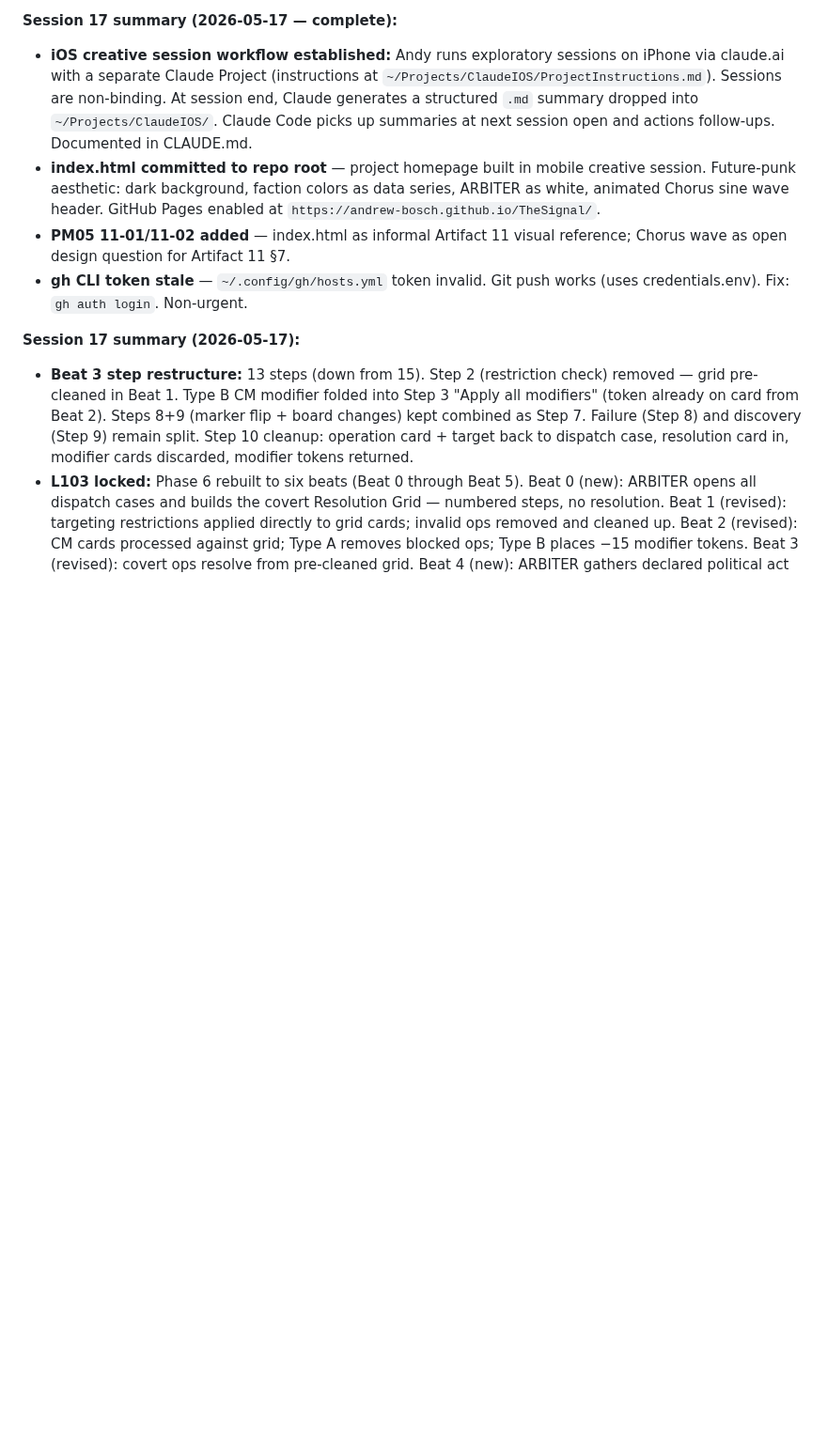
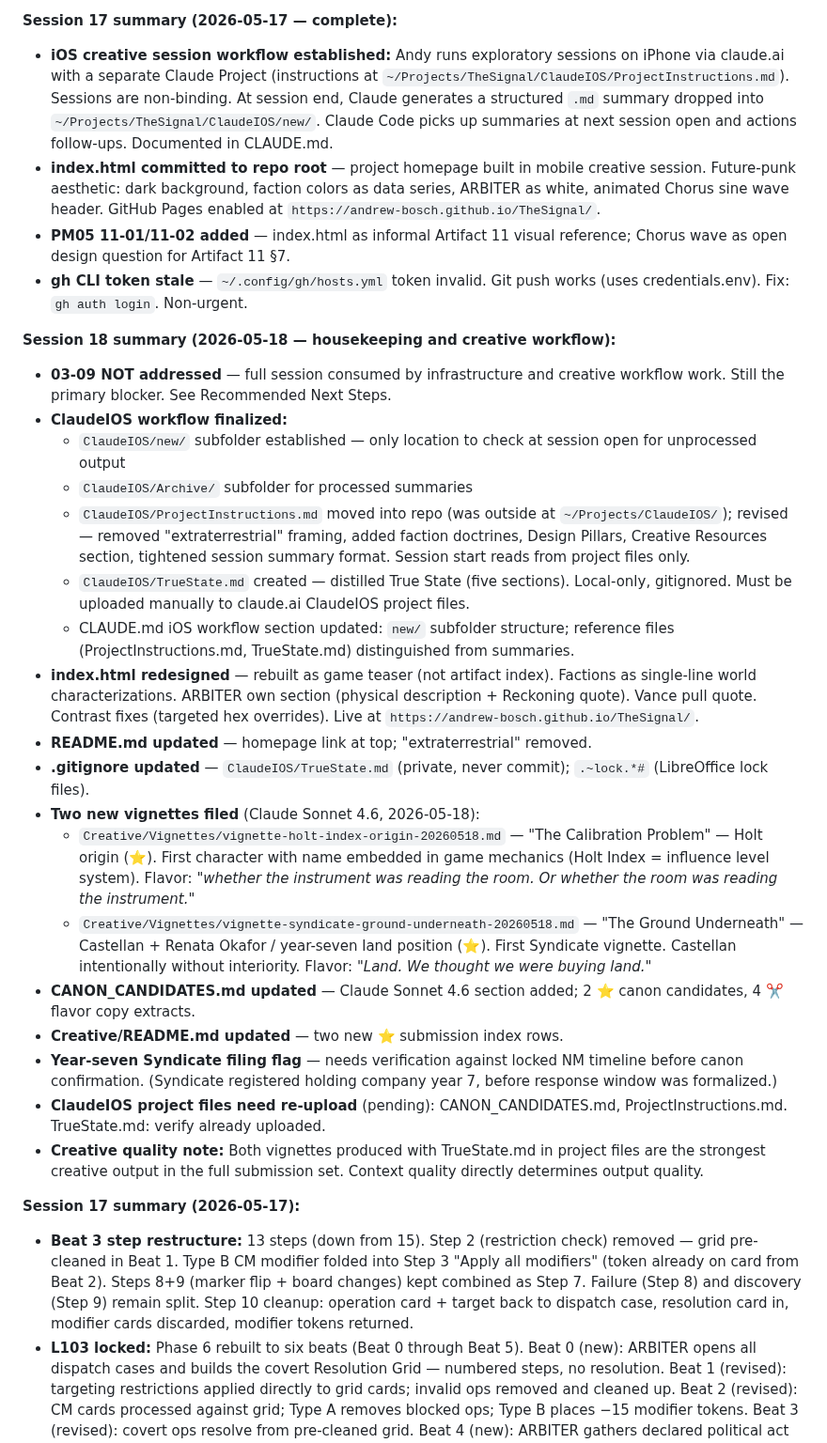
Before and after one commit to andrew-bosch/TheSignal, a Markdown page: Session/THE_SIGNAL___Project_Save_State.md, the part around one of its changes. Shown at 94% size. Rendered like a GitHub page; blank space fills up the shorter version.

Commit message:
session 18 — Save State updated, creative session summary archived
Co-Authored-By: Claude Sonnet 4.6 <noreply@anthropic.com>

```diff
--- a/Session/THE_SIGNAL___Project_Save_State.md
+++ b/Session/THE_SIGNAL___Project_Save_State.md
@@ -173,10 +173,30 @@ Eight axioms. All load-bearing. Constrains all future design. Created session 4.
 - **Artifact 04 C09:** Design note updated — Political Act card classification, subsequent-Quarter timing
 
 **Session 17 summary (2026-05-17 — complete):**
-- **iOS creative session workflow established:** Andy runs exploratory sessions on iPhone via claude.ai with a separate Claude Project (instructions at `~/Projects/ClaudeIOS/ProjectInstructions.md`). Sessions are non-binding. At session end, Claude generates a structured `.md` summary dropped into `~/Projects/ClaudeIOS/`. Claude Code picks up summaries at next session open and actions follow-ups. Documented in CLAUDE.md.
+- **iOS creative session workflow established:** Andy runs exploratory sessions on iPhone via claude.ai with a separate Claude Project (instructions at `~/Projects/TheSignal/ClaudeIOS/ProjectInstructions.md`). Sessions are non-binding. At session end, Claude generates a structured `.md` summary dropped into `~/Projects/TheSignal/ClaudeIOS/new/`. Claude Code picks up summaries at next session open and actions follow-ups. Documented in CLAUDE.md.
 - **index.html committed to repo root** — project homepage built in mobile creative session. Future-punk aesthetic: dark background, faction colors as data series, ARBITER as white, animated Chorus sine wave header. GitHub Pages enabled at `https://andrew-bosch.github.io/TheSignal/`.
 - **PM05 11-01/11-02 added** — index.html as informal Artifact 11 visual reference; Chorus wave as open design question for Artifact 11 §7.
 - **gh CLI token stale** — `~/.config/gh/hosts.yml` token invalid. Git push works (uses credentials.env). Fix: `gh auth login`. Non-urgent.
+
+**Session 18 summary (2026-05-18 — housekeeping and creative workflow):**
+- **03-09 NOT addressed** — full session consumed by infrastructure and creative workflow work. Still the primary blocker. See Recommended Next Steps.
+- **ClaudeIOS workflow finalized:**
+  - `ClaudeIOS/new/` subfolder established — only location to check at session open for unprocessed output
+  - `ClaudeIOS/Archive/` subfolder for processed summaries
+  - `ClaudeIOS/ProjectInstructions.md` moved into repo (was outside at `~/Projects/ClaudeIOS/`); revised — removed "extraterrestrial" framing, added faction doctrines, Design Pillars, Creative Resources section, tightened session summary format. Session start reads from project files only.
+  - `ClaudeIOS/TrueState.md` created — distilled True State (five sections). Local-only, gitignored. Must be uploaded manually to claude.ai ClaudeIOS project files.
+  - CLAUDE.md iOS workflow section updated: `new/` subfolder structure; reference files (ProjectInstructions.md, TrueState.md) distinguished from summaries.
+- **index.html redesigned** — rebuilt as game teaser (not artifact index). Factions as single-line world characterizations. ARBITER own section (physical description + Reckoning quote). Vance pull quote. Contrast fixes (targeted hex overrides). Live at `https://andrew-bosch.github.io/TheSignal/`.
+- **README.md updated** — homepage link at top; "extraterrestrial" removed.
+- **.gitignore updated** — `ClaudeIOS/TrueState.md` (private, never commit); `.~lock.*#` (LibreOffice lock files).
+- **Two new vignettes filed** (Claude Sonnet 4.6, 2026-05-18):
+  - `Creative/Vignettes/vignette-holt-index-origin-20260518.md` — "The Calibration Problem" — Holt origin (⭐). First character with name embedded in game mechanics (Holt Index = influence level system). Flavor: *"whether the instrument was reading the room. Or whether the room was reading the instrument."*
+  - `Creative/Vignettes/vignette-syndicate-ground-underneath-20260518.md` — "The Ground Underneath" — Castellan + Renata Okafor / year-seven land position (⭐). First Syndicate vignette. Castellan intentionally without interiority. Flavor: *"Land. We thought we were buying land."*
+- **CANON_CANDIDATES.md updated** — Claude Sonnet 4.6 section added; 2 ⭐ canon candidates, 4 ✂️ flavor copy extracts.
+- **Creative/README.md updated** — two new ⭐ submission index rows.
+- **Year-seven Syndicate filing flag** — needs verification against locked NM timeline before canon confirmation. (Syndicate registered holding company year 7, before response window was formalized.)
+- **ClaudeIOS project files need re-upload** (pending): CANON_CANDIDATES.md, ProjectInstructions.md. TrueState.md: verify already uploaded.
+- **Creative quality note:** Both vignettes produced with TrueState.md in project files are the strongest creative output in the full submission set. Context quality directly determines output quality.
 
 **Session 17 summary (2026-05-17):**
 - **Beat 3 step restructure:** 13 steps (down from 15). Step 2 (restriction check) removed — grid pre-cleaned in Beat 1. Type B CM modifier folded into Step 3 "Apply all modifiers" (token already on card from Beat 2). Steps 8+9 (marker flip + board changes) kept combined as Step 7. Failure (Step 8) and discovery (Step 9) remain split. Step 10 cleanup: operation card + target back to dispatch case, resolution card in, modifier cards discarded, modifier tokens returned.
```
Also changed, not shown: other parts of Session/THE_SIGNAL___Project_Save_State.md (+7 -5 lines), ClaudeIOS/Archive/creative-session-summary-20260518.md (added, +67 -0 lines).
